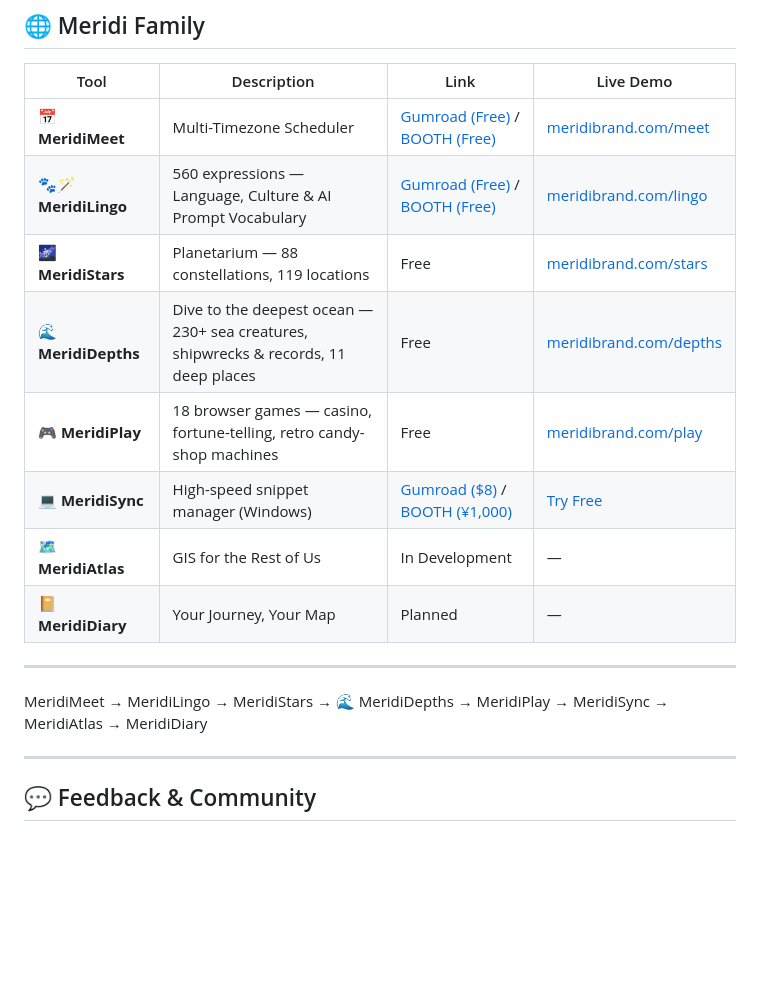
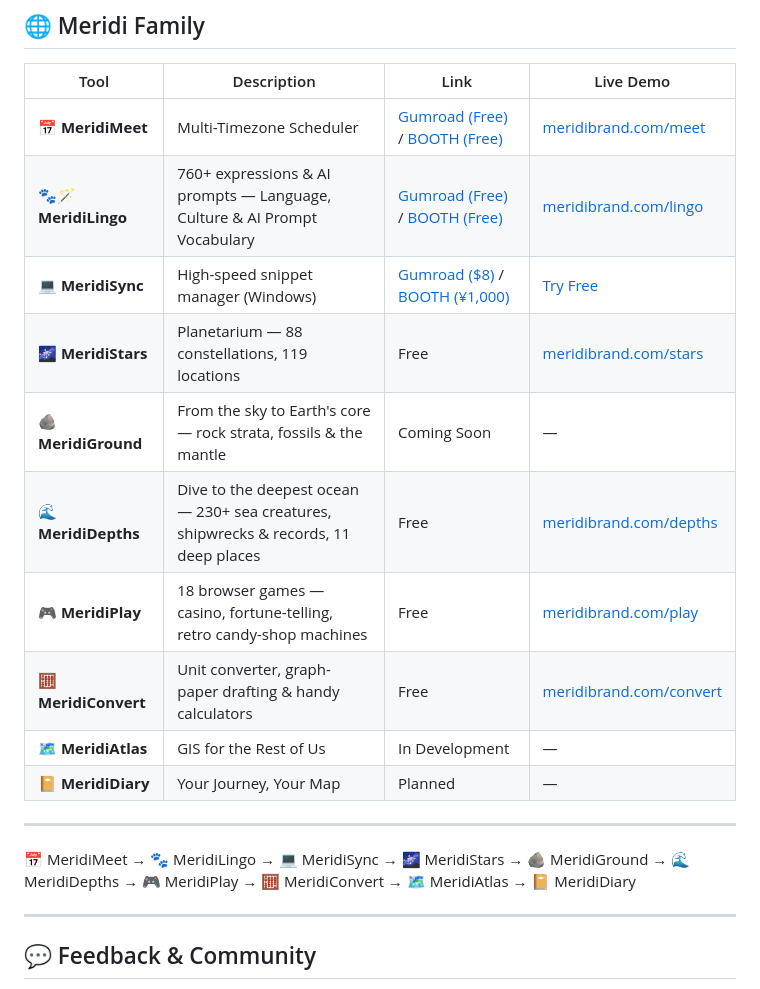
Before and after one commit to meridi-support/meridimeet, a Markdown page: README.md, the part around the change. Rendered like a GitHub page; blank space fills up the shorter version.

Commit message:
README: update Meridi Family (Lingo 760+, add Ground & Convert)

```diff
--- a/README.md
+++ b/README.md
@@ -103,17 +103,19 @@ MeridiMeet is part of **[Meridi Brand](https://meridibrand.com)** — indie tool
 | Tool | Description | Link | Live Demo |
 |------|-------------|------|-----------|
 | 📅 **MeridiMeet** | Multi-Timezone Scheduler | [Gumroad (Free)](https://meridius4.gumroad.com/l/meridimeet) / [BOOTH (Free)](https://meridistore.booth.pm/items/8814602) | [meridibrand.com/meet](https://meridibrand.com/meet) |
-| 🐾🪄 **MeridiLingo** | 560 expressions — Language, Culture & AI Prompt Vocabulary | [Gumroad (Free)](https://meridius4.gumroad.com/l/meridilingo) / [BOOTH (Free)](https://meridistore.booth.pm/items/8992102) | [meridibrand.com/lingo](https://meridibrand.com/lingo) |
+| 🐾🪄 **MeridiLingo** | 760+ expressions & AI prompts — Language, Culture & AI Prompt Vocabulary | [Gumroad (Free)](https://meridius4.gumroad.com/l/meridilingo) / [BOOTH (Free)](https://meridistore.booth.pm/items/8992102) | [meridibrand.com/lingo](https://meridibrand.com/lingo) |
+| 💻 **MeridiSync** | High-speed snippet manager (Windows) | [Gumroad (\$8)](https://meridius4.gumroad.com/l/meridisync) / [BOOTH (¥1,000)](https://meridistore.booth.pm/items/8790105) | [Try Free](https://meridi-support.github.io/meridisync-demo/) |
 | 🌌 **MeridiStars** | Planetarium — 88 constellations, 119 locations | Free | [meridibrand.com/stars](https://meridibrand.com/stars) |
+| 🪨 **MeridiGround** | From the sky to Earth's core — rock strata, fossils & the mantle | Coming Soon | — |
 | 🌊 **MeridiDepths** | Dive to the deepest ocean — 230+ sea creatures, shipwrecks & records, 11 deep places | Free | [meridibrand.com/depths](https://meridibrand.com/depths) |
 | 🎮 **MeridiPlay** | 18 browser games — casino, fortune-telling, retro candy-shop machines | Free | [meridibrand.com/play](https://meridibrand.com/play) |
-| 💻 **MeridiSync** | High-speed snippet manager (Windows) | [Gumroad ($8)](https://meridius4.gumroad.com/l/meridisync) / [BOOTH (¥1,000)](https://meridistore.booth.pm/items/8790105) | [Try Free](https://meridi-support.github.io/meridisync-demo/) |
+| 🧮 **MeridiConvert** | Unit converter, graph-paper drafting & handy calculators | Free | [meridibrand.com/convert](https://meridibrand.com/convert) |
 | 🗺️ **MeridiAtlas** | GIS for the Rest of Us | In Development | — |
 | 📔 **MeridiDiary** | Your Journey, Your Map | Planned | — |
 
 ---
 
-MeridiMeet → MeridiLingo → MeridiStars → 🌊 MeridiDepths → MeridiPlay → MeridiSync → MeridiAtlas → MeridiDiary
+📅 MeridiMeet → 🐾 MeridiLingo → 💻 MeridiSync → 🌌 MeridiStars → 🪨 MeridiGround → 🌊 MeridiDepths → 🎮 MeridiPlay → 🧮 MeridiConvert → 🗺️ MeridiAtlas → 📔 MeridiDiary
 
 ---
 ## 💬 Feedback & Community
```
